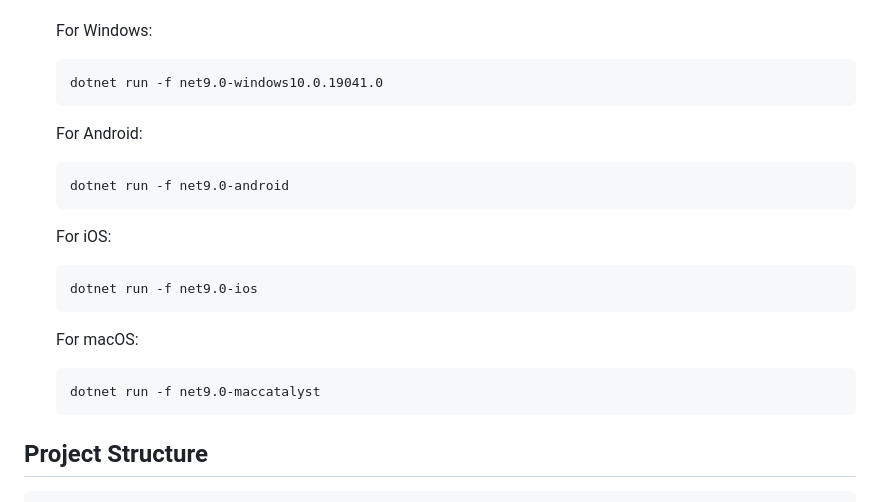
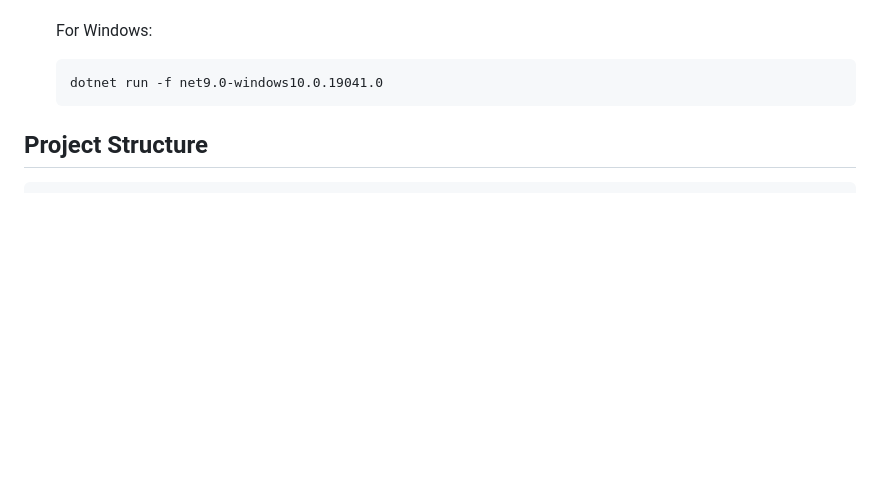
Before and after one commit to karkisaroj/Dainiki, a Markdown page: README.md, the part around the change. Rendered like a GitHub page; blank space fills up the shorter version.

````diff
--- a/README.md
+++ b/README.md
@@ -79,20 +79,7 @@ A modern, cross-platform journaling application built with .NET MAUI and Blazor,
    dotnet run -f net9.0-windows10.0.19041.0
    ```
 
-   For Android:
-   ```bash
-   dotnet run -f net9.0-android
-   ```
 
-   For iOS:
-   ```bash
-   dotnet run -f net9.0-ios
-   ```
-
-   For macOS:
-   ```bash
-   dotnet run -f net9.0-maccatalyst
-   ```
 
 ## Project Structure
 
````
